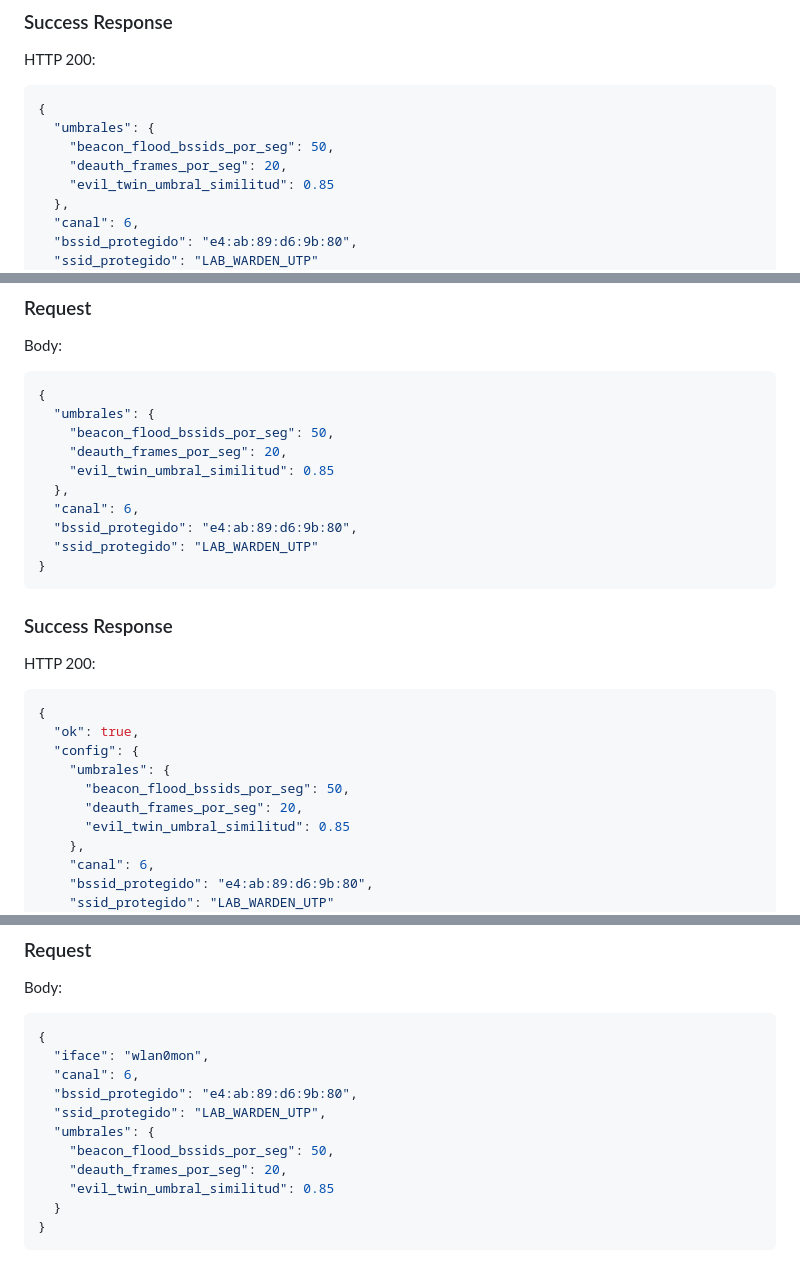
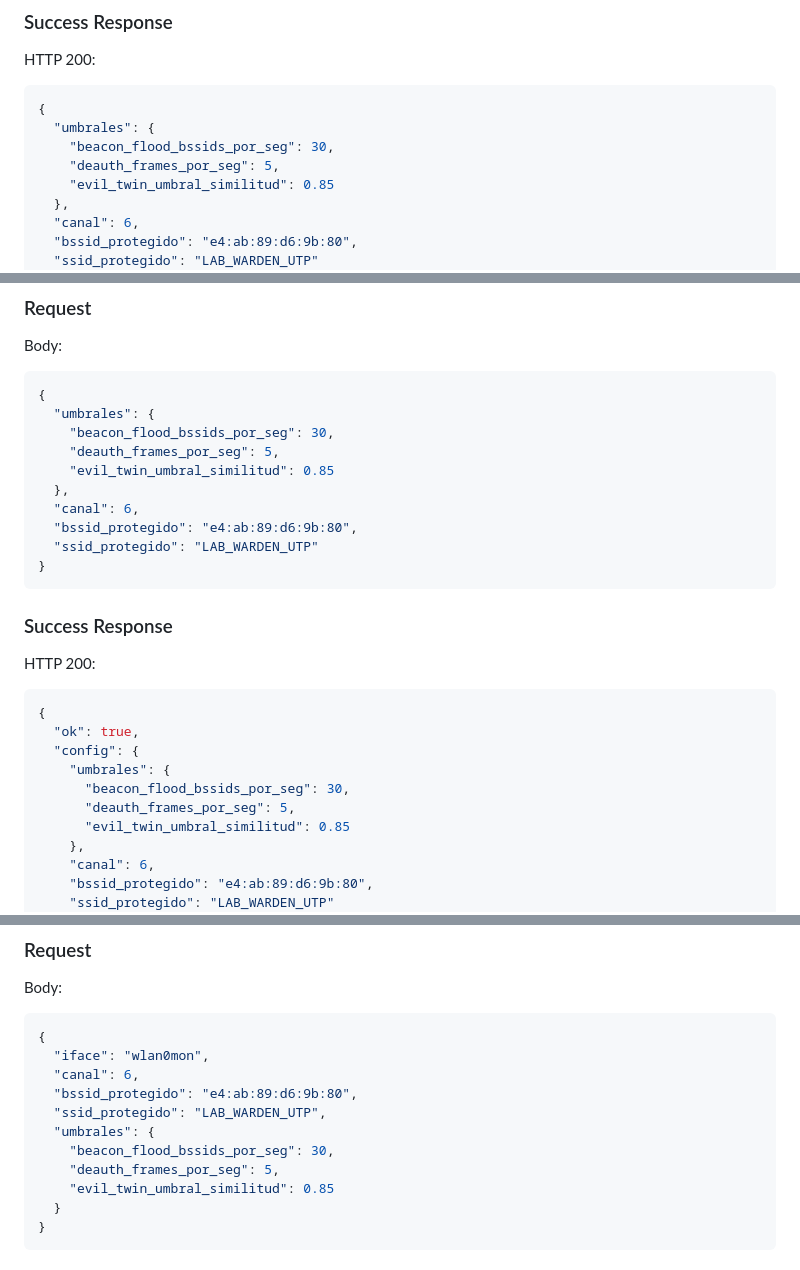
Before and after one commit to Gartner24/warden, a Markdown page: docs/internal/CANONICAL_API.md, 3 parts joined by grey strips. Drawn GitHub-style.

Commit message:
docs(internal): fix CONSTANTS.md and CANONICAL_API.md cross-consistency
- move prefijo_ssid_falso to Attack String Parameters section
- fix python3 http.server port to 8080
- align threshold defaults: beacons 30/s, deauths 5/s (CONSTANTS.md is authoritative)

````diff
--- a/docs/internal/CANONICAL_API.md
+++ b/docs/internal/CANONICAL_API.md
@@ -626,8 +626,8 @@ HTTP 200:
 ```json
 {
   "umbrales": {
-    "beacon_flood_bssids_por_seg": 50,
-    "deauth_frames_por_seg": 20,
+    "beacon_flood_bssids_por_seg": 30,
+    "deauth_frames_por_seg": 5,
     "evil_twin_umbral_similitud": 0.85
   },
   "canal": 6,
@@ -653,8 +653,8 @@ Body:
 ```json
 {
   "umbrales": {
-    "beacon_flood_bssids_por_seg": 50,
-    "deauth_frames_por_seg": 20,
+    "beacon_flood_bssids_por_seg": 30,
+    "deauth_frames_por_seg": 5,
     "evil_twin_umbral_similitud": 0.85
   },
   "canal": 6,
@@ -672,8 +672,8 @@ HTTP 200:
   "ok": true,
   "config": {
     "umbrales": {
-      "beacon_flood_bssids_por_seg": 50,
-      "deauth_frames_por_seg": 20,
+      "beacon_flood_bssids_por_seg": 30,
+      "deauth_frames_por_seg": 5,
       "evil_twin_umbral_similitud": 0.85
     },
     "canal": 6,
@@ -704,8 +704,8 @@ Body:
   "bssid_protegido": "e4:ab:89:d6:9b:80",
   "ssid_protegido": "LAB_WARDEN_UTP",
   "umbrales": {
-    "beacon_flood_bssids_por_seg": 50,
-    "deauth_frames_por_seg": 20,
+    "beacon_flood_bssids_por_seg": 30,
+    "deauth_frames_por_seg": 5,
     "evil_twin_umbral_similitud": 0.85
   }
 }
````
Also changed, not shown: docs/internal/CONSTANTS.md (+16 -9 lines).
